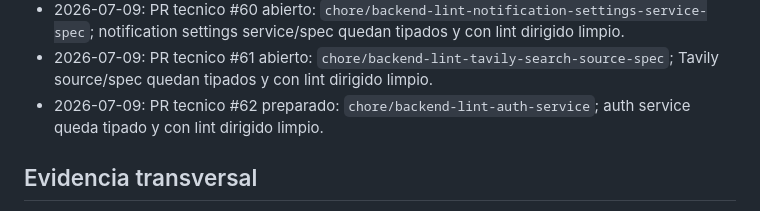
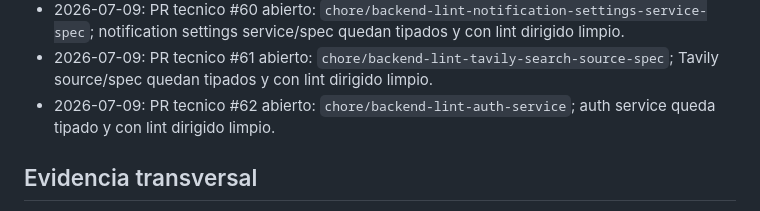
Before and after one commit to davideliaspalacio/xitty-backend, a Markdown page: specs/PROGRESS.md, the part around the change. GitHub-like rendering.

Commit message:
docs: mark auth service lint pr open

```diff
--- a/specs/PROGRESS.md
+++ b/specs/PROGRESS.md
@@ -82,7 +82,7 @@ Deuda de lint backend: `specs/LINT_DEBT.md`.
 - 2026-07-09: PR tecnico #59 abierto: `chore/backend-lint-suggestions-service-spec`; suggestions service/spec quedan tipados y con lint dirigido limpio.
 - 2026-07-09: PR tecnico #60 abierto: `chore/backend-lint-notification-settings-service-spec`; notification settings service/spec quedan tipados y con lint dirigido limpio.
 - 2026-07-09: PR tecnico #61 abierto: `chore/backend-lint-tavily-search-source-spec`; Tavily source/spec quedan tipados y con lint dirigido limpio.
-- 2026-07-09: PR tecnico #62 preparado: `chore/backend-lint-auth-service`; auth service queda tipado y con lint dirigido limpio.
+- 2026-07-09: PR tecnico #62 abierto: `chore/backend-lint-auth-service`; auth service queda tipado y con lint dirigido limpio.
 
 ## Evidencia transversal
 
```
